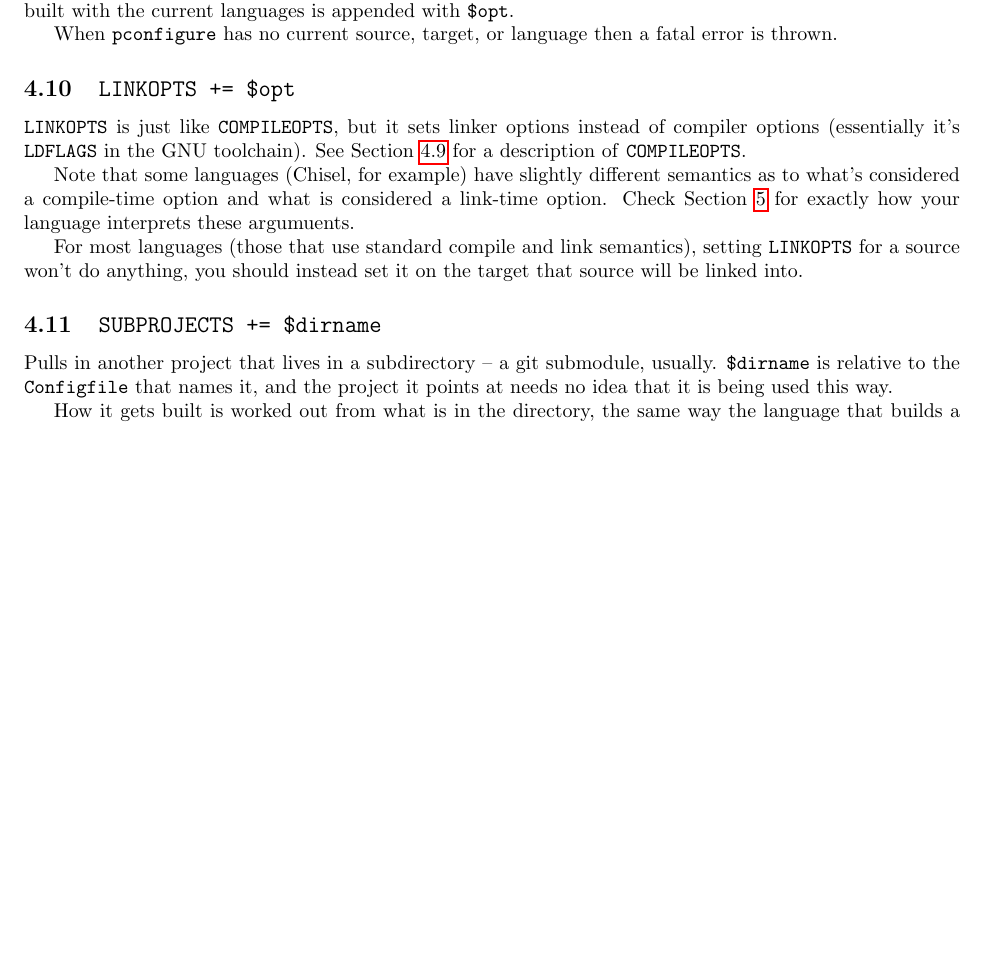
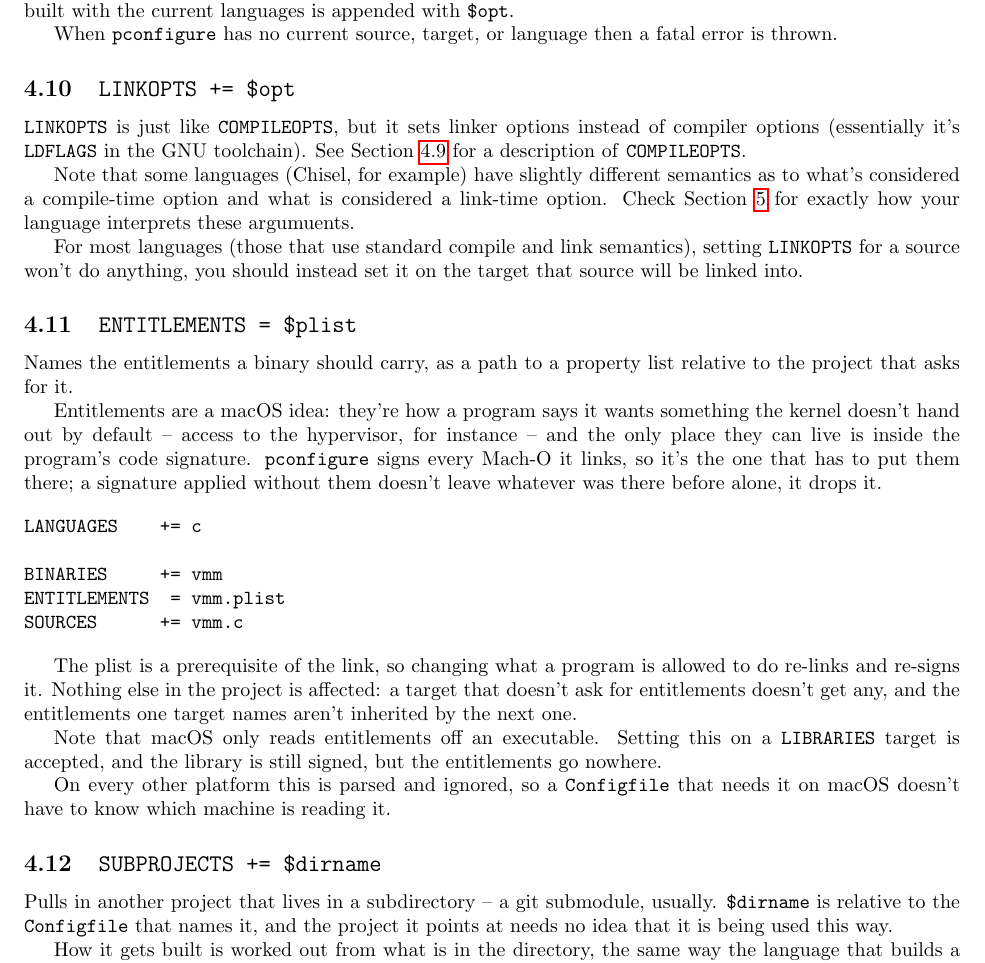
Before and after one commit to palmer-dabbelt/pconfigure, a LaTeX document (doc/pconfigure.tex): part of page 7 of 16 before the commit and part of page 7 of 17 after it, cut so that both start at the same text, the shorter picture padded with empty space. Compiled offline with pdfLaTeX.

Commit message:
doc: Document ENTITLEMENTS
Assisted-by: Claude Opus 5 (1M context) <noreply@anthropic.com>
Signed-off-by: Palmer Dabbelt <palmer@dabbelt.com>

```diff
--- a/doc/pconfigure.tex
+++ b/doc/pconfigure.tex
@@ -423,6 +423,41 @@ For most languages (those that use standard compile and link
 semantics), setting \texttt{LINKOPTS} for a source won't do anything,
 you should instead set it on the target that source will be linked
 into.
+
+\subsection{\texttt{ENTITLEMENTS = \$plist} \label{cmd:entitlements}}
+
+Names the entitlements a binary should carry, as a path to a property
+list relative to the project that asks for it.
+
+Entitlements are a macOS idea: they're how a program says it wants
+something the kernel doesn't hand out by default -- access to the
+hypervisor, for instance -- and the only place they can live is inside
+the program's code signature.  \pconfigure\ signs every Mach-O it
+links, so it's the one that has to put them there; a signature applied
+without them doesn't leave whatever was there before alone, it drops
+it.
+
+\begin{verbatim}
+LANGUAGES    += c
+
+BINARIES     += vmm
+ENTITLEMENTS  = vmm.plist
+SOURCES      += vmm.c
+\end{verbatim}
+
+The plist is a prerequisite of the link, so changing what a program is
+allowed to do re-links and re-signs it.  Nothing else in the project
+is affected: a target that doesn't ask for entitlements doesn't get
+any, and the entitlements one target names aren't inherited by the
+next one.
+
+Note that macOS only reads entitlements off an executable.  Setting
+this on a \texttt{LIBRARIES} target is accepted, and the library is
+still signed, but the entitlements go nowhere.
+
+On every other platform this is parsed and ignored, so a
+\texttt{Configfile} that needs it on macOS doesn't have to know which
+machine is reading it.
 
 \subsection{\texttt{SUBPROJECTS += \$dirname} \label{cmd:subprojects}}
 
```
